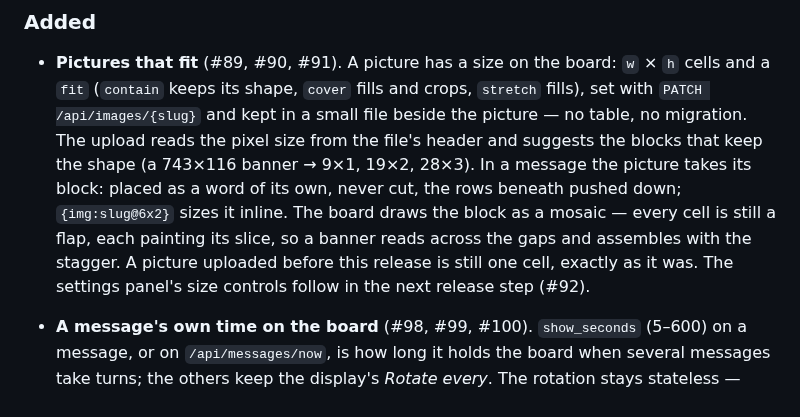
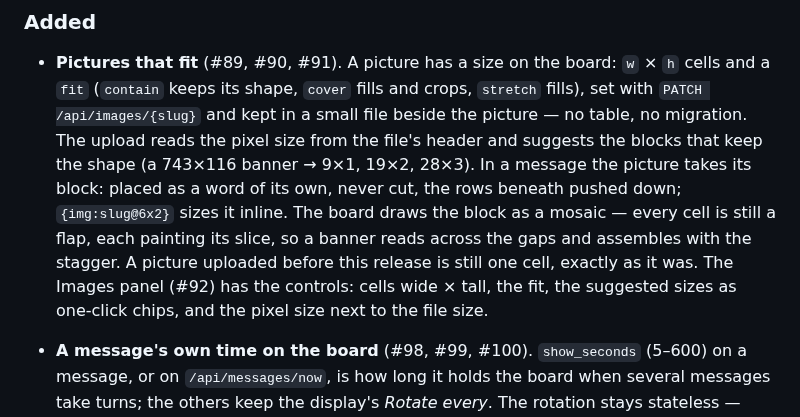
Before and after one commit to cmldexter/DepartureBoard, a Markdown page: CHANGELOG.md, the part around the change. Drawn GitHub-style.

```diff
--- a/CHANGELOG.md
+++ b/CHANGELOG.md
@@ -17,8 +17,9 @@ and a container image `ghcr.io/cmldexter/departureboard:X.Y.Z`.
   placed as a word of its own, never cut, the rows beneath pushed down; `{img:slug@6x2}` sizes
   it inline. The board draws the block as a mosaic — every cell is still a flap, each painting
   its slice, so a banner reads across the gaps and assembles with the stagger. A picture
-  uploaded before this release is still one cell, exactly as it was. The settings panel's size
-  controls follow in the next release step (#92).
+  uploaded before this release is still one cell, exactly as it was. The Images panel (#92) has
+  the controls: cells wide × tall, the fit, the suggested sizes as one-click chips, and the
+  pixel size next to the file size.
 
 - **A message's own time on the board** (#98, #99, #100). `show_seconds` (5–600) on a message, or
   on `/api/messages/now`, is how long it holds the board when several messages take turns; the
```
Also changed, not shown: README.md (+6 -3 lines), docs/media/settings-images.png, 7 other files.
